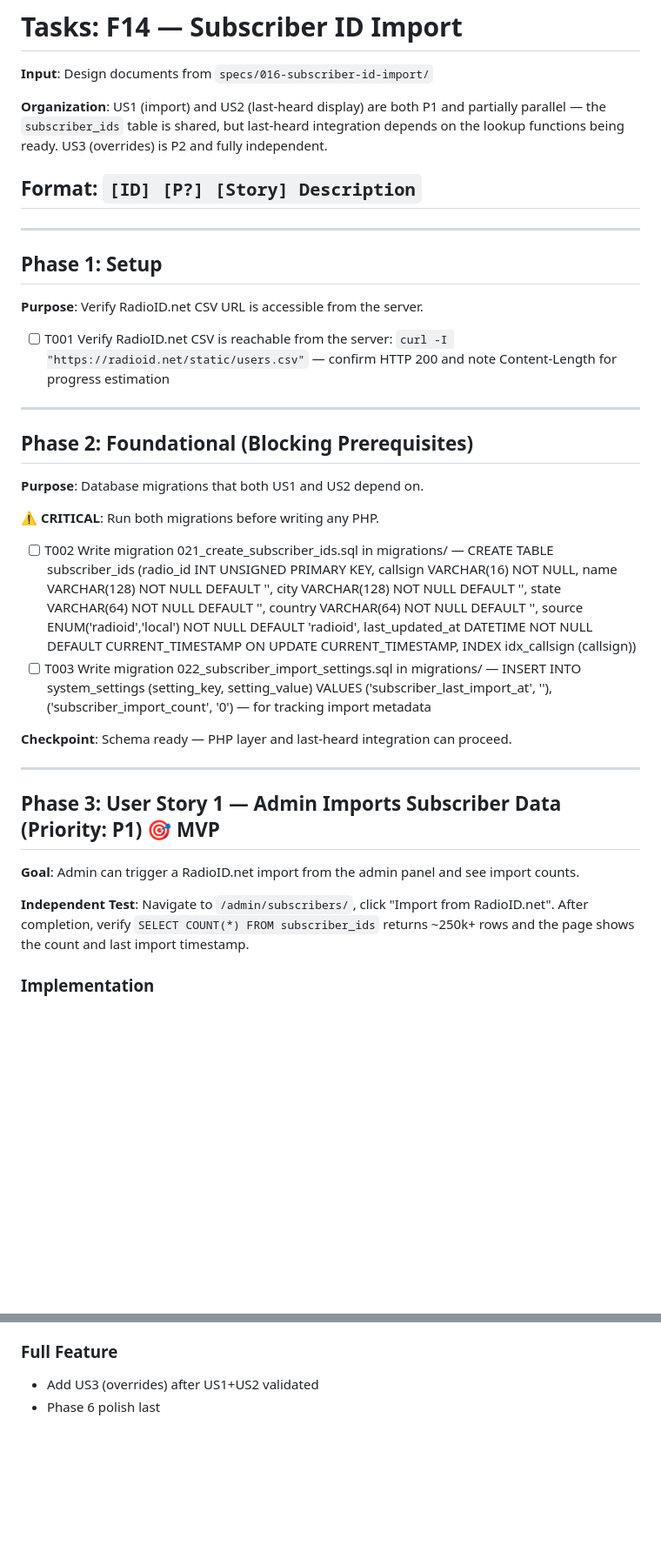
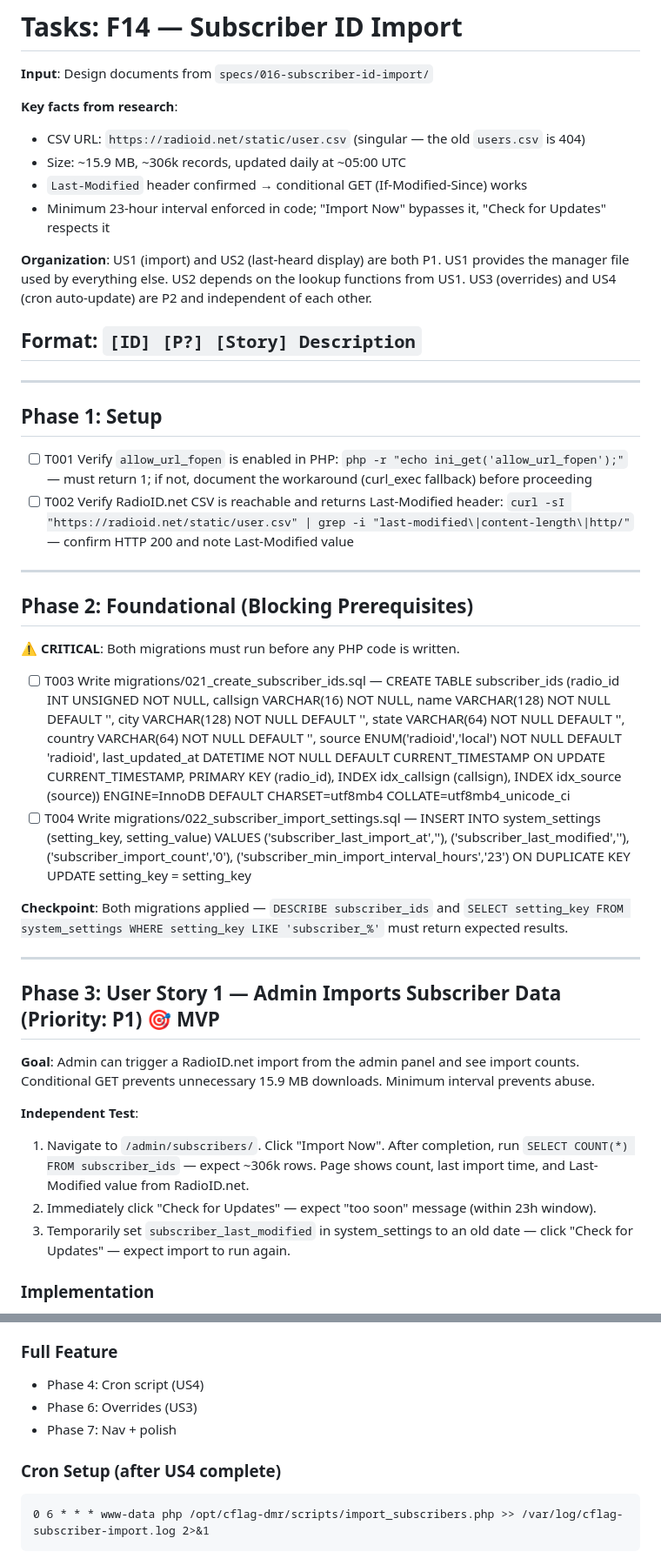
Before and after one commit to xzxer/CFLAG-DMR, a Markdown page: specs/016-subscriber-id-import/tasks.md, 2 parts joined by grey strips. Shown at 87% size. GitHub-like rendering; blank space fills up the shorter version.

````diff
--- a/specs/016-subscriber-id-import/tasks.md
+++ b/specs/016-subscriber-id-import/tasks.md
@@ -2,7 +2,13 @@
 
 **Input**: Design documents from `specs/016-subscriber-id-import/`
 
-**Organization**: US1 (import) and US2 (last-heard display) are both P1 and partially parallel — the `subscriber_ids` table is shared, but last-heard integration depends on the lookup functions being ready. US3 (overrides) is P2 and fully independent.
+**Key facts from research**:
+- CSV URL: `https://radioid.net/static/user.csv` (singular — the old `users.csv` is 404)
+- Size: ~15.9 MB, ~306k records, updated daily at ~05:00 UTC
+- `Last-Modified` header confirmed → conditional GET (If-Modified-Since) works
+- Minimum 23-hour interval enforced in code; "Import Now" bypasses it, "Check for Updates" respects it
+
+**Organization**: US1 (import) and US2 (last-heard display) are both P1. US1 provides the manager file used by everything else. US2 depends on the lookup functions from US1. US3 (overrides) and US4 (cron auto-update) are P2 and independent of each other.
 
 ## Format: `[ID] [P?] [Story] Description`
 
@@ -10,30 +16,30 @@
 
 ## Phase 1: Setup
 
-**Purpose**: Verify RadioID.net CSV URL is accessible from the server.
-
-- [ ] T001 Verify RadioID.net CSV is reachable from the server: `curl -I "https://radioid.net/static/users.csv"` — confirm HTTP 200 and note Content-Length for progress estimation
+- [ ] T001 Verify `allow_url_fopen` is enabled in PHP: `php -r "echo ini_get('allow_url_fopen');"` — must return 1; if not, document the workaround (curl_exec fallback) before proceeding
+- [ ] T002 Verify RadioID.net CSV is reachable and returns Last-Modified header: `curl -sI "https://radioid.net/static/user.csv" | grep -i "last-modified\|content-length\|http/"` — confirm HTTP 200 and note Last-Modified value
 
 ---
 
 ## Phase 2: Foundational (Blocking Prerequisites)
 
-**Purpose**: Database migrations that both US1 and US2 depend on.
+**⚠️ CRITICAL**: Both migrations must run before any PHP code is written.
 
-**⚠️ CRITICAL**: Run both migrations before writing any PHP.
+- [ ] T003 Write migrations/021_create_subscriber_ids.sql — CREATE TABLE subscriber_ids (radio_id INT UNSIGNED NOT NULL, callsign VARCHAR(16) NOT NULL, name VARCHAR(128) NOT NULL DEFAULT '', city VARCHAR(128) NOT NULL DEFAULT '', state VARCHAR(64) NOT NULL DEFAULT '', country VARCHAR(64) NOT NULL DEFAULT '', source ENUM('radioid','local') NOT NULL DEFAULT 'radioid', last_updated_at DATETIME NOT NULL DEFAULT CURRENT_TIMESTAMP ON UPDATE CURRENT_TIMESTAMP, PRIMARY KEY (radio_id), INDEX idx_callsign (callsign), INDEX idx_source (source)) ENGINE=InnoDB DEFAULT CHARSET=utf8mb4 COLLATE=utf8mb4_unicode_ci
+- [ ] T004 Write migrations/022_subscriber_import_settings.sql — INSERT INTO system_settings (setting_key, setting_value) VALUES ('subscriber_last_import_at',''), ('subscriber_last_modified',''), ('subscriber_import_count','0'), ('subscriber_min_import_interval_hours','23') ON DUPLICATE KEY UPDATE setting_key = setting_key
 
-- [ ] T002 Write migration 021_create_subscriber_ids.sql in migrations/ — CREATE TABLE subscriber_ids (radio_id INT UNSIGNED PRIMARY KEY, callsign VARCHAR(16) NOT NULL, name VARCHAR(128) NOT NULL DEFAULT '', city VARCHAR(128) NOT NULL DEFAULT '', state VARCHAR(64) NOT NULL DEFAULT '', country VARCHAR(64) NOT NULL DEFAULT '', source ENUM('radioid','local') NOT NULL DEFAULT 'radioid', last_updated_at DATETIME NOT NULL DEFAULT CURRENT_TIMESTAMP ON UPDATE CURRENT_TIMESTAMP, INDEX idx_callsign (callsign))
-- [ ] T003 Write migration 022_subscriber_import_settings.sql in migrations/ — INSERT INTO system_settings (setting_key, setting_value) VALUES ('subscriber_last_import_at', ''), ('subscriber_import_count', '0') — for tracking import metadata
-
-**Checkpoint**: Schema ready — PHP layer and last-heard integration can proceed.
+**Checkpoint**: Both migrations applied — `DESCRIBE subscriber_ids` and `SELECT setting_key FROM system_settings WHERE setting_key LIKE 'subscriber_%'` must return expected results.
 
 ---
 
 ## Phase 3: User Story 1 — Admin Imports Subscriber Data (Priority: P1) 🎯 MVP
 
-**Goal**: Admin can trigger a RadioID.net import from the admin panel and see import counts.
+**Goal**: Admin can trigger a RadioID.net import from the admin panel and see import counts. Conditional GET prevents unnecessary 15.9 MB downloads. Minimum interval prevents abuse.
 
-**Independent Test**: Navigate to `/admin/subscribers/`, click "Import from RadioID.net". After completion, verify `SELECT COUNT(*) FROM subscriber_ids` returns ~250k+ rows and the page shows the count and last import timestamp.
+**Independent Test**:
+1. Navigate to `/admin/subscribers/`. Click "Import Now". After completion, run `SELECT COUNT(*) FROM subscriber_ids` — expect ~306k rows. Page shows count, last import time, and Last-Modified value from RadioID.net.
+2. Immediately click "Check for Updates" — expect "too soon" message (within 23h window).
+3. Temporarily set `subscriber_last_modified` in system_settings to an old date — click "Check for Updates" — expect import to run again.
 
 ### Implementation
 
@@ -116,4 +155,10 @@
 
 ### Full Feature
-- Add US3 (overrides) after US1+US2 validated
-- Phase 6 polish last
+- Phase 4: Cron script (US4)
+- Phase 6: Overrides (US3)
+- Phase 7: Nav + polish
+
+### Cron Setup (after US4 complete)
+```
+0 6 * * * www-data php /opt/cflag-dmr/scripts/import_subscribers.php >> /var/log/cflag-subscriber-import.log 2>&1
+```
````
Also changed, not shown: other parts of specs/016-subscriber-id-import/tasks.md (+72 -39 lines).
